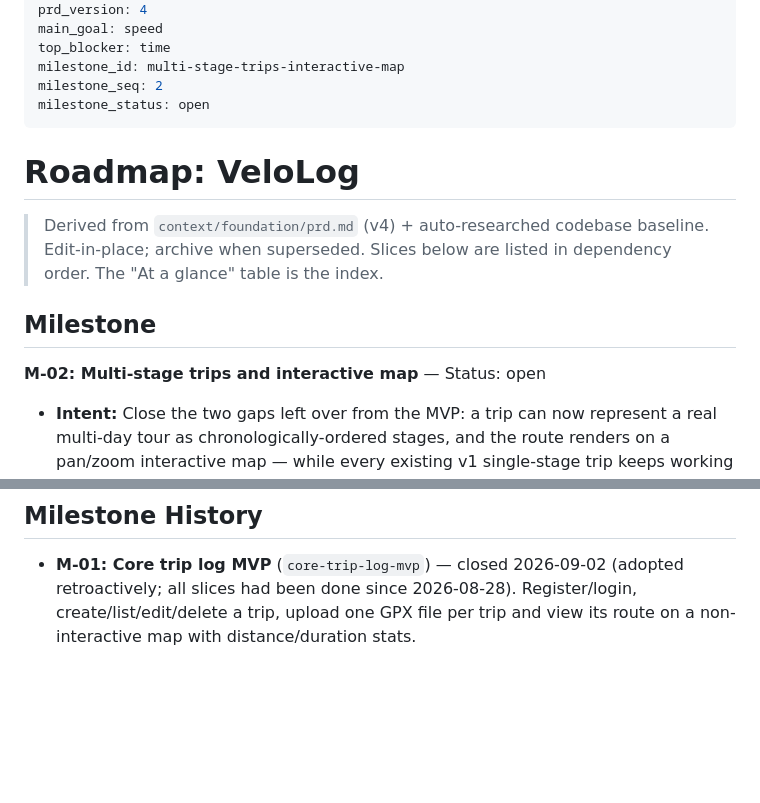
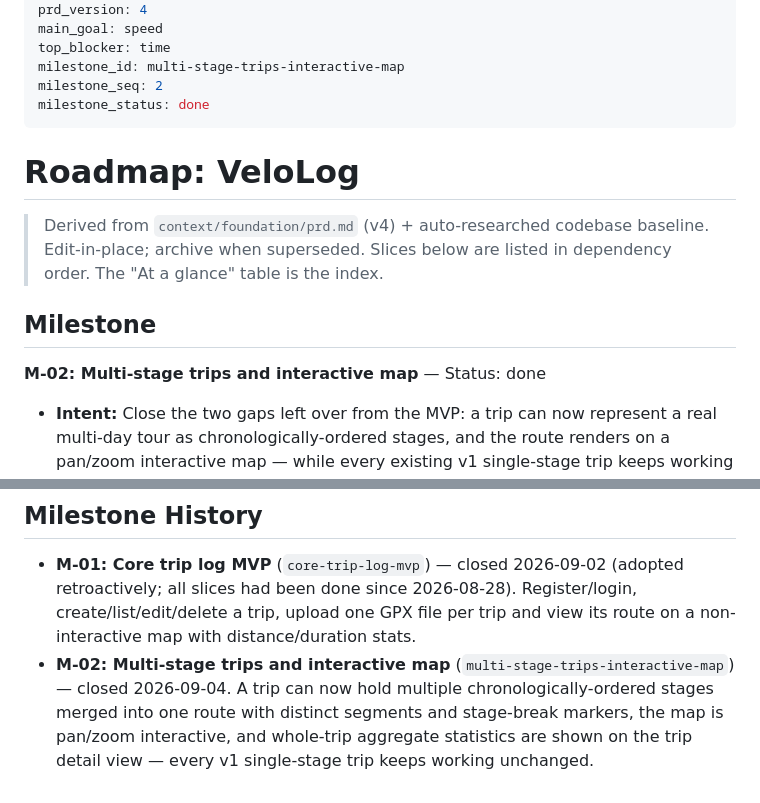
Before and after one commit to miloszj7/VeloLog, a Markdown page: context/foundation/roadmap.md, 2 parts joined by grey strips. Rendered like a GitHub page; blank space fills up the shorter version.

Commit message:
docs(roadmap): close milestone M-02
All three slices (S-01 multi-stage GPX upload, S-02 interactive map,
S-03 whole-trip stats) are done. Flips milestone_status to done,
marks the M-02 charter done, and appends its closure entry to
Milestone History. No milestone is open next.

```diff
--- a/context/foundation/roadmap.md
+++ b/context/foundation/roadmap.md
@@ -9,7 +9,7 @@ main_goal: speed
 top_blocker: time
 milestone_id: multi-stage-trips-interactive-map
 milestone_seq: 2
-milestone_status: open
+milestone_status: done
 ---
 
 # Roadmap: VeloLog
@@ -20,7 +20,7 @@ milestone_status: open
 
 ## Milestone
 
-**M-02: Multi-stage trips and interactive map** — Status: open
+**M-02: Multi-stage trips and interactive map** — Status: done
 
 - **Intent:** Close the two gaps left over from the MVP: a trip can now represent a real multi-day tour as chronologically-ordered stages, and the route renders on a pan/zoom interactive map — while every existing v1 single-stage trip keeps working unchanged.
 - **Source materials:** `context/foundation/prd.md` (v4)
@@ -149,3 +149,4 @@ than once below — each entry is tagged with its milestone to disambiguate.
 ## Milestone History
 
 - **M-01: Core trip log MVP** (`core-trip-log-mvp`) — closed 2026-09-02 (adopted retroactively; all slices had been done since 2026-08-28). Register/login, create/list/edit/delete a trip, upload one GPX file per trip and view its route on a non-interactive map with distance/duration stats.
+- **M-02: Multi-stage trips and interactive map** (`multi-stage-trips-interactive-map`) — closed 2026-09-04. A trip can now hold multiple chronologically-ordered stages merged into one route with distinct segments and stage-break markers, the map is pan/zoom interactive, and whole-trip aggregate statistics are shown on the trip detail view — every v1 single-stage trip keeps working unchanged.
```
